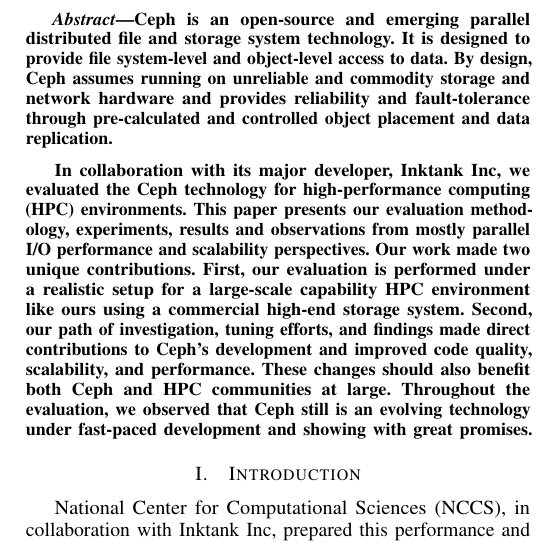
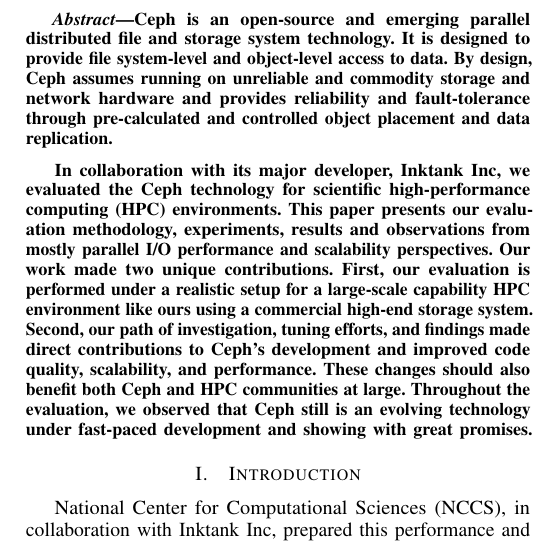
Before and after one commit to fwang2/pdsw12-ceph, a LaTeX paper (paper.tex, which reads abstract.tex): part of one column of page 1 of 8, cut so that both start at the same text. Compiled offline with pdfLaTeX.

Commit message:
minor changes

```diff
--- a/abstract.tex
+++ b/abstract.tex
@@ -10,7 +10,7 @@
 through pre-calculated and controlled object placement and data replication.
 
 In collaboration with its major developer, Inktank Inc, we evaluated the Ceph
-technology for high-performance computing (HPC) environments.  This paper
+technology for scientific high-performance computing (HPC) environments.  This paper
 presents our evaluation methodology, experiments, results and observations from
 mostly parallel I/O performance and scalability perspectives.  Our work made
 two unique contributions. First, our evaluation is performed under a realistic
```
